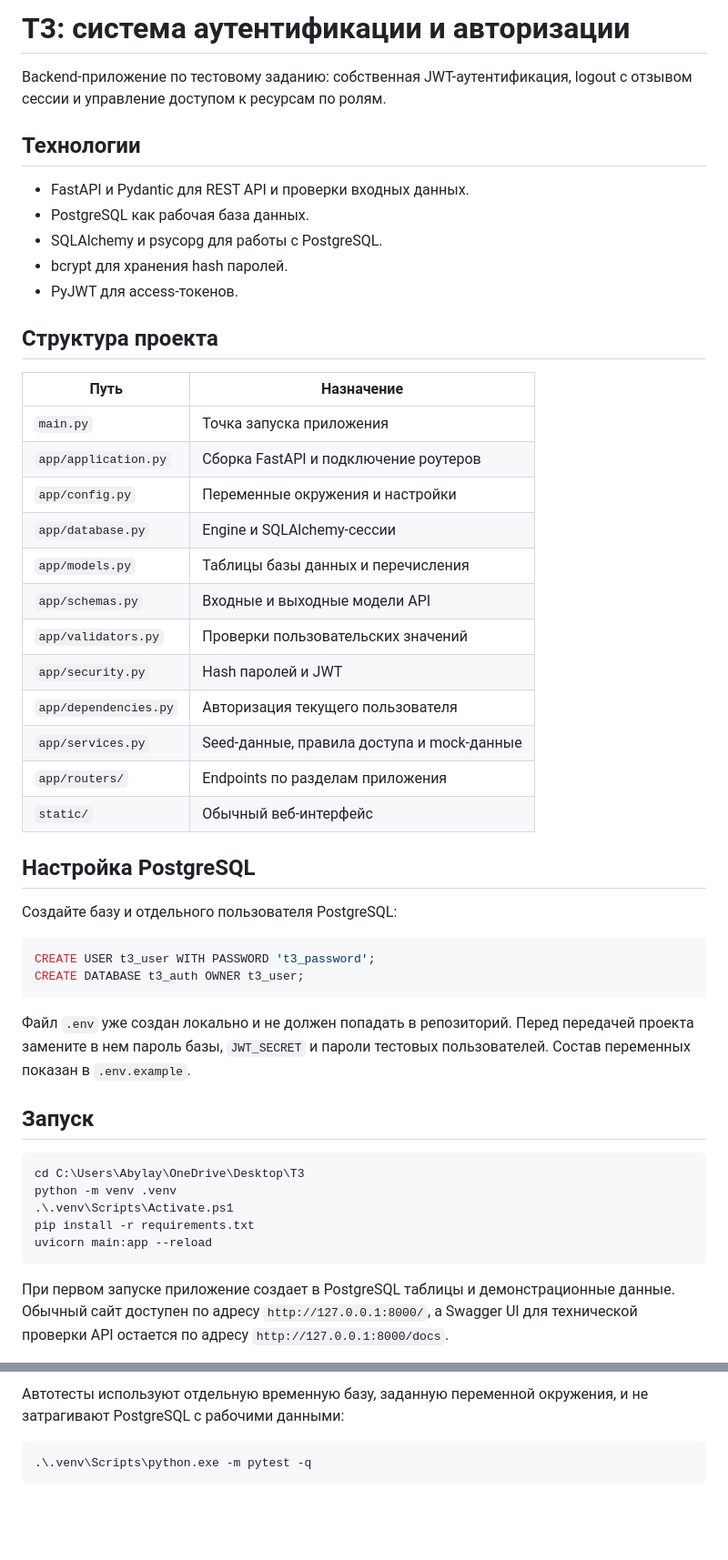
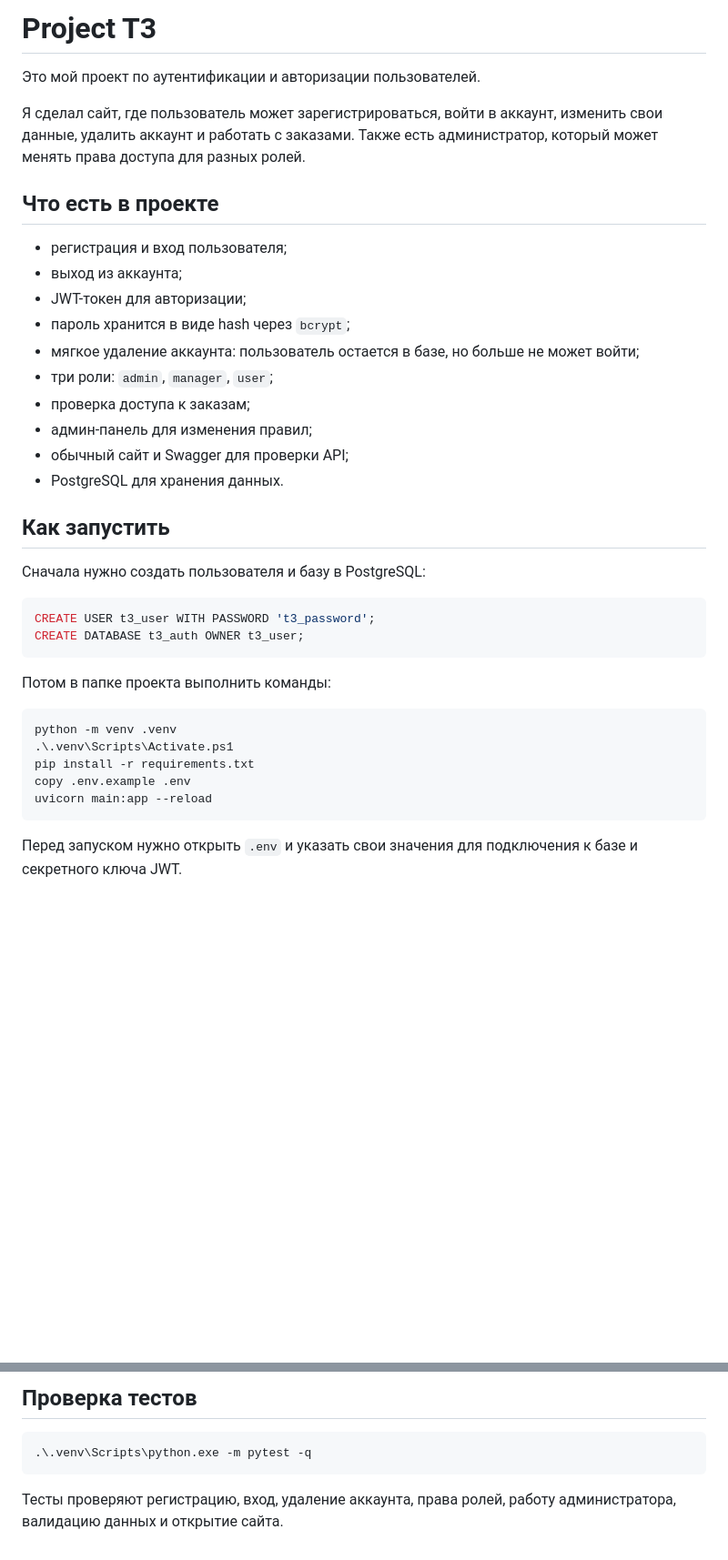
Before and after one commit to Abylaikhan06/T3, a Markdown page: README.md, 2 parts joined by grey strips. Shown at 91% size. Rendered like a GitHub page; blank space fills up the shorter version.

Commit message:
Rewrite README in simpler student style

````diff
--- a/README.md
+++ b/README.md
@@ -1,57 +1,43 @@
-# T3: система аутентификации и авторизации
+# Project T3
 
-Backend-приложение по тестовому заданию: собственная JWT-аутентификация,
-logout с отзывом сессии и управление доступом к ресурсам по ролям.
+Это мой проект по аутентификации и авторизации пользователей.
 
-## Технологии
+Я сделал сайт, где пользователь может зарегистрироваться, войти в аккаунт,
+изменить свои данные, удалить аккаунт и работать с заказами. Также есть
+администратор, который может менять права доступа для разных ролей.
 
-- FastAPI и Pydantic для REST API и проверки входных данных.
-- PostgreSQL как рабочая база данных.
-- SQLAlchemy и psycopg для работы с PostgreSQL.
-- bcrypt для хранения hash паролей.
-- PyJWT для access-токенов.
+## Что есть в проекте
 
-## Структура проекта
+- регистрация и вход пользователя;
+- выход из аккаунта;
+- JWT-токен для авторизации;
+- пароль хранится в виде hash через `bcrypt`;
+- мягкое удаление аккаунта: пользователь остается в базе, но больше не может войти;
+- три роли: `admin`, `manager`, `user`;
+- проверка доступа к заказам;
+- админ-панель для изменения правил;
+- обычный сайт и Swagger для проверки API;
+- PostgreSQL для хранения данных.
 
-| Путь | Назначение |
-| --- | --- |
-| `main.py` | Точка запуска приложения |
-| `app/application.py` | Сборка FastAPI и подключение роутеров |
-| `app/config.py` | Переменные окружения и настройки |
-| `app/database.py` | Engine и SQLAlchemy-сессии |
-| `app/models.py` | Таблицы базы данных и перечисления |
-| `app/schemas.py` | Входные и выходные модели API |
-| `app/validators.py` | Проверки пользовательских значений |
-| `app/security.py` | Hash паролей и JWT |
-| `app/dependencies.py` | Авторизация текущего пользователя |
-| `app/services.py` | Seed-данные, правила доступа и mock-данные |
-| `app/routers/` | Endpoints по разделам приложения |
-| `static/` | Обычный веб-интерфейс |
+## Как запустить
 
-## Настройка PostgreSQL
-
-Создайте базу и отдельного пользователя PostgreSQL:
+Сначала нужно создать пользователя и базу в PostgreSQL:
 
 ```sql
 CREATE USER t3_user WITH PASSWORD 't3_password';
 CREATE DATABASE t3_auth OWNER t3_user;
 ```
 
-Файл `.env` уже создан локально и не должен попадать в репозиторий. Перед
-передачей проекта замените в нем пароль базы, `JWT_SECRET` и пароли тестовых
-пользователей. Состав переменных показан в `.env.example`.
-
-## Запуск
+Потом в папке проекта выполнить команды:
 
 ```powershell
-cd C:\Users\Abylay\OneDrive\Desktop\T3
 python -m venv .venv
 .\.venv\Scripts\Activate.ps1
 pip install -r requirements.txt
+copy .env.example .env
 uvicorn main:app --reload
 ```
 
-При первом запуске приложение создает в PostgreSQL таблицы и демонстрационные
-данные. Обычный сайт доступен по адресу `http://127.0.0.1:8000/`, а Swagger
-UI для технической проверки API остается по адресу `http://127.0.0.1:8000/docs`.
+Перед запуском нужно открыть `.env` и указать свои значения для подключения к
+базе и секретного ключа JWT.
 
@@ -128,7 +120,9 @@ Authorization: Bearer <access_token>
 
-Автотесты используют отдельную временную базу, заданную переменной окружения,
-и не затрагивают PostgreSQL с рабочими данными:
+## Проверка тестов
 
 ```powershell
 .\.venv\Scripts\python.exe -m pytest -q
 ```
+
+Тесты проверяют регистрацию, вход, удаление аккаунта, права ролей, работу
+администратора, валидацию данных и открытие сайта.
````
Also changed, not shown: other parts of README.md (+64 -58 lines).
